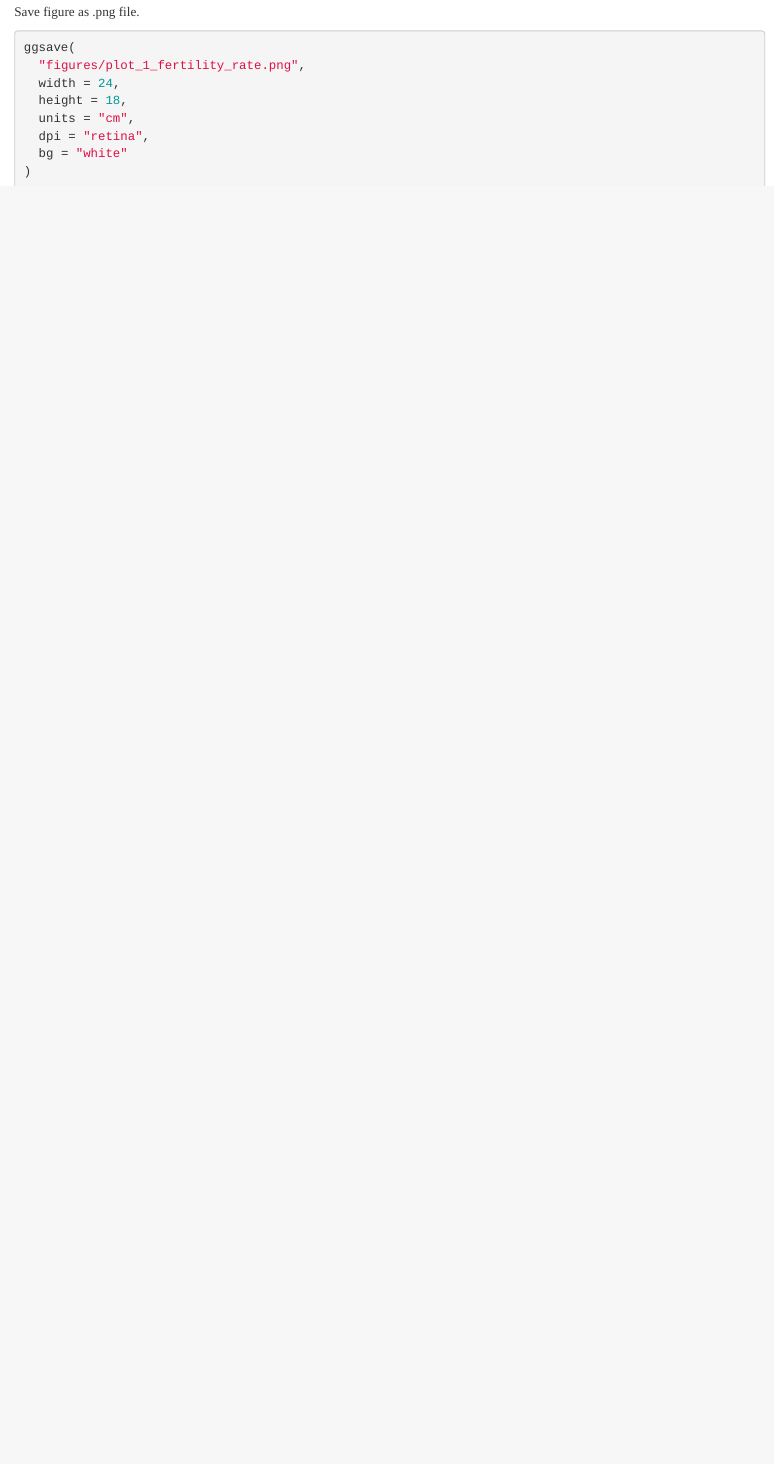
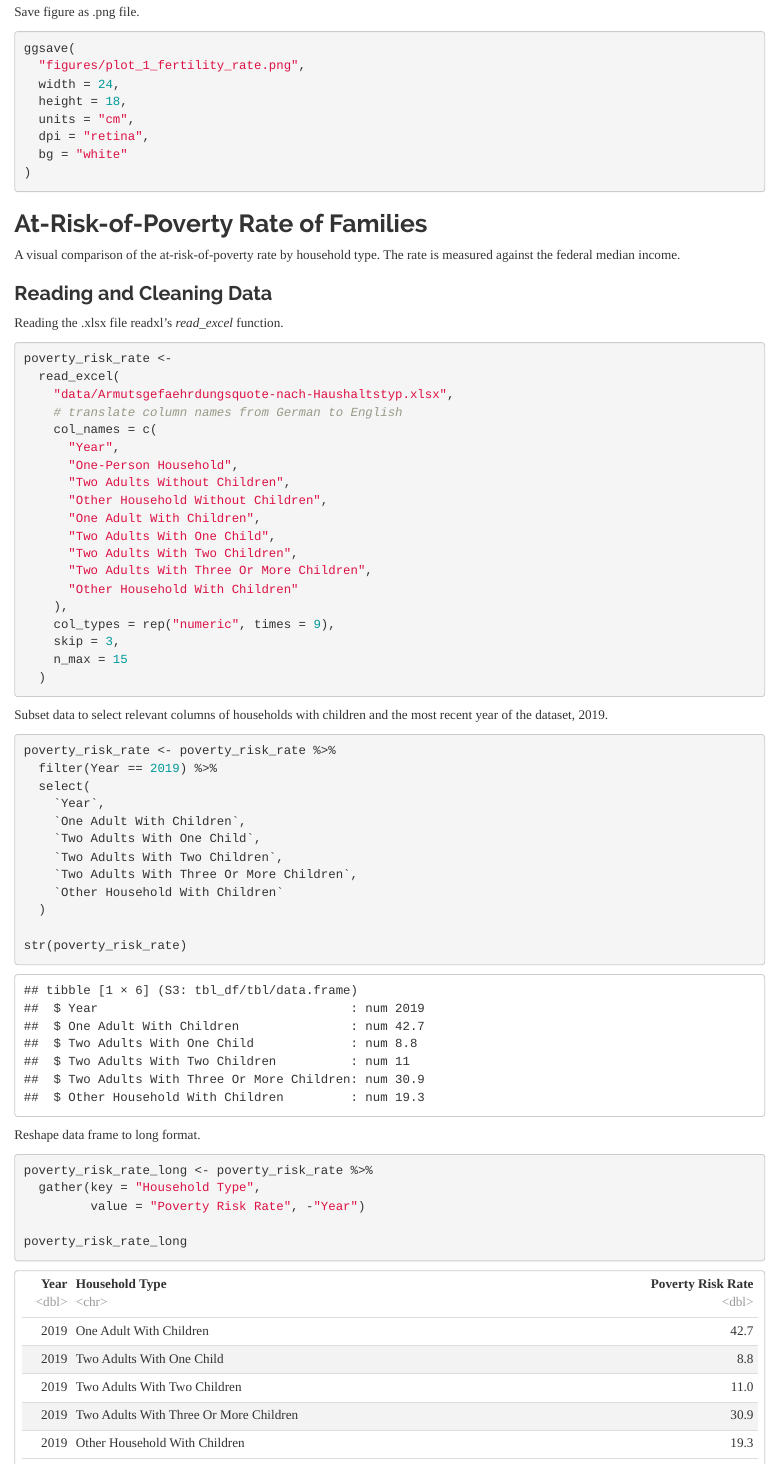
Before and after one commit to clemensheithecker/demographic-change-germany, an R Markdown document (notebook.Rmd): the page in a window 1100 px wide, from 4930 px down before the commit and from 4820 px down after it, so that both start at the same text. Rendered offline with R 4.5, knitr and Pandoc, with nearby package versions.

Commit message:
Add poverty risk rate visualization

````diff
--- a/notebook.Rmd
+++ b/notebook.Rmd
@@ -208,3 +203,65 @@ ggsave(
   bg = "white"
 )
 ```
+
+## At-Risk-of-Poverty Rate of Families
+
+A visual comparison of the at-risk-of-poverty rate by household type. The rate is measured against the federal median income.
+
+### Reading and Cleaning Data
+
+Reading the .xlsx file readxl's *read_excel* function.
+
+```{r}
+poverty_risk_rate <-
+  read_excel(
+    "data/Armutsgefaehrdungsquote-nach-Haushaltstyp.xlsx",
+    # translate column names from German to English
+    col_names = c(
+      "Year",
+      "One-Person Household",
+      "Two Adults Without Children",
+      "Other Household Without Children",
+      "One Adult With Children",
+      "Two Adults With One Child",
+      "Two Adults With Two Children",
+      "Two Adults With Three Or More Children",
+      "Other Household With Children"
+    ),
+    col_types = rep("numeric", times = 9),
+    skip = 3,
+    n_max = 15
+  )
+```
+
+Subset data to select relevant columns of households with children and the most recent year of the dataset, 2019.
+
+```{r}
+poverty_risk_rate <- poverty_risk_rate %>%
+  filter(Year == 2019) %>%
+  select(
+    `Year`,
+    `One Adult With Children`,
+    `Two Adults With One Child`,
+    `Two Adults With Two Children`,
+    `Two Adults With Three Or More Children`,
+    `Other Household With Children`
+  )
+
+str(poverty_risk_rate)
+```
+
+Reshape data frame to long format.
+
+```{r}
+poverty_risk_rate_long <- poverty_risk_rate %>%
+  gather(key = "Household Type",
+         value = "Poverty Risk Rate", -"Year")
+
+poverty_risk_rate_long
+```
+
+Change the factor order. This changes the order of the labels in the legend of
+the plot.
+
+```{r}
@@ -210,0 +272,19 @@ ggsave(
+      "Other Household With Children",
+      "One Adult With Children",
+      "Two Adults With Three Or More Children",
+      "Two Adults With Two Children",
+      "Two Adults With One Child"
+    )
+  )
+
+levels(poverty_risk_rate_long$`Household Type`)
+```
+
+### Plot Data
+
+Plotting the data as a bar plot.
+
+```{r, fig.width=9.5}
+ggplot(data = poverty_risk_rate_long,
+       mapping = aes(x = `Poverty Risk Rate`,
+                     y = `Household Type`)) +
@@ -210,0 +329,12 @@ ggsave(
+Save figure as .png file.
+
+```{r}
+ggsave(
+  "figures/plot_2_poverty_risk_rate.png",
+  width = 24,
+  height = 18,
+  units = "cm",
+  dpi = "retina",
+  bg = "white"
+)
+```
````
Also changed, not shown: .RData (added), README.md, figures/plot_2_poverty_risk_rate.png (added), notebook.html, notebook.Rmd (67 more changed lines), 1 other file.
